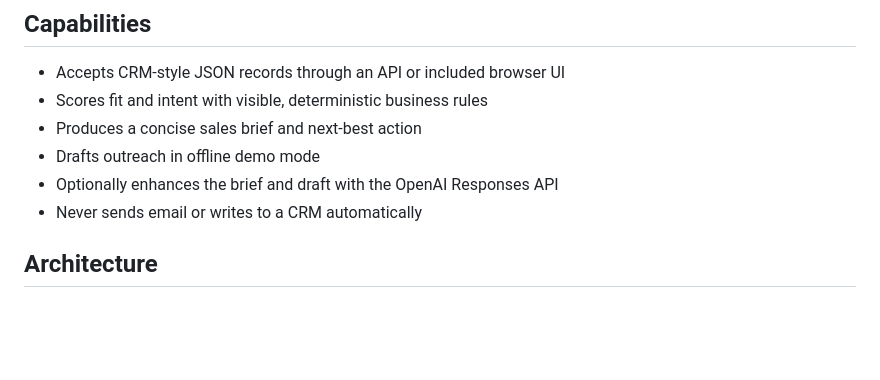
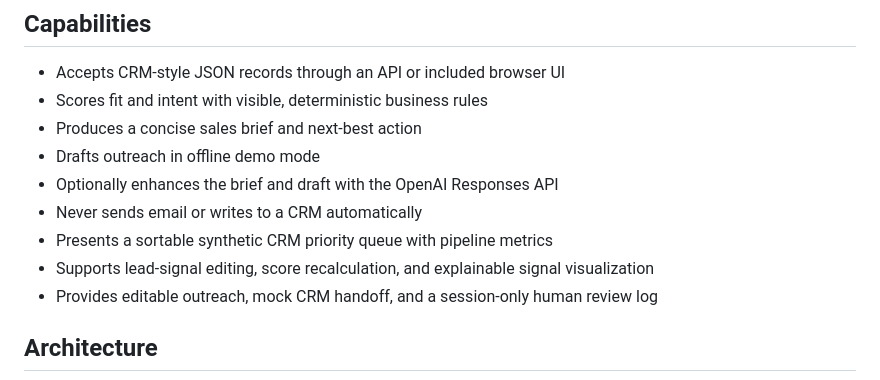
Before and after one commit to ganjikrishna/revenue-signal-copilot, a Markdown page: README.md, the part around the change. Drawn GitHub-style; blank space fills up the shorter version.

Commit message:
Build revenue signal CRM workspace

```diff
--- a/README.md
+++ b/README.md
@@ -18,6 +18,9 @@ Revenue teams often have abundant CRM data but limited time to interpret it. Thi
 - Drafts outreach in offline demo mode
 - Optionally enhances the brief and draft with the OpenAI Responses API
 - Never sends email or writes to a CRM automatically
+- Presents a sortable synthetic CRM priority queue with pipeline metrics
+- Supports lead-signal editing, score recalculation, and explainable signal visualization
+- Provides editable outreach, mock CRM handoff, and a session-only human review log
 
 ## Architecture
 
```
